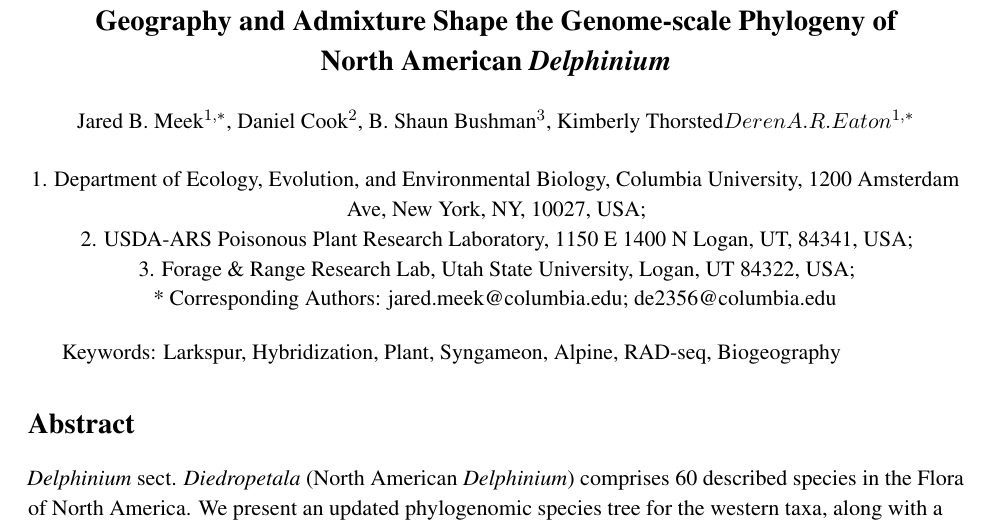
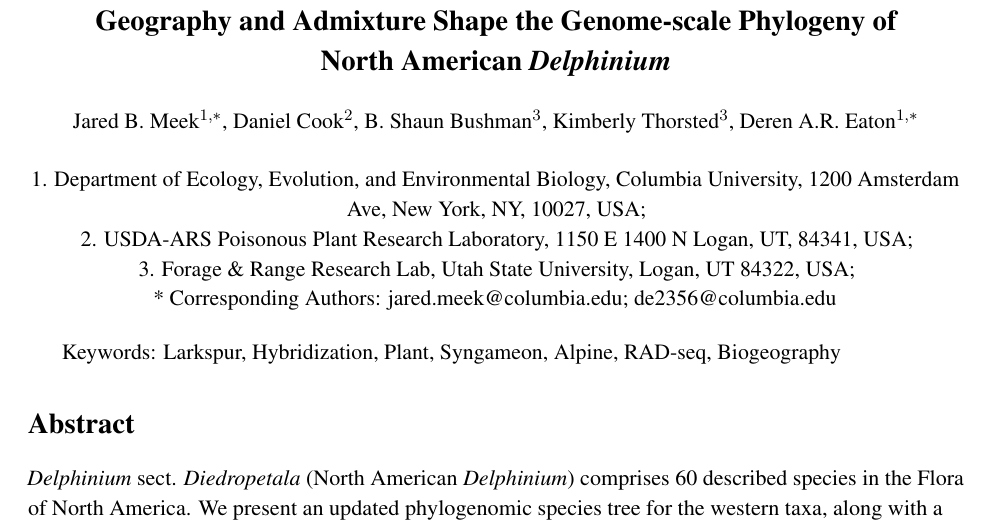
Before and after one commit to eaton-lab/delphinium-manuscript, a LaTeX document (manuscript/main.tex): part of page 1 of 24, cut so that both start at the same text. Compiled offline with pdfLaTeX; a missing bibliography style is replaced by a similar one.

Commit message:
Updates from Overleaf

```diff
--- a/manuscript/main.tex
+++ b/manuscript/main.tex
@@ -73,7 +73,7 @@
 	North American \emph{Delphinium}\\[0.5cm]
 	}
 
-Jared B. Meek$^{1,*}$, Daniel Cook$^2$, B. Shaun Bushman$^3$, Kimberly Thorsted$Deren A.R. Eaton$^{1,*}$\\[0.5cm]
+Jared B. Meek$^{1,*}$, Daniel Cook$^2$, B. Shaun Bushman$^3$, Kimberly Thorsted$^3$, Deren A.R. Eaton$^{1,*}$\\[0.5cm]
 
 1. Department of Ecology, Evolution, and Environmental Biology, Columbia University, 1200 Amsterdam Ave, New York, NY, 10027, USA;\\
 2. USDA-ARS Poisonous Plant Research Laboratory, 1150 E 1400 N Logan, UT, 84341, USA;\\ 3. Forage \& Range Research Lab, Utah State University, Logan, UT 84322, USA;\\
```
